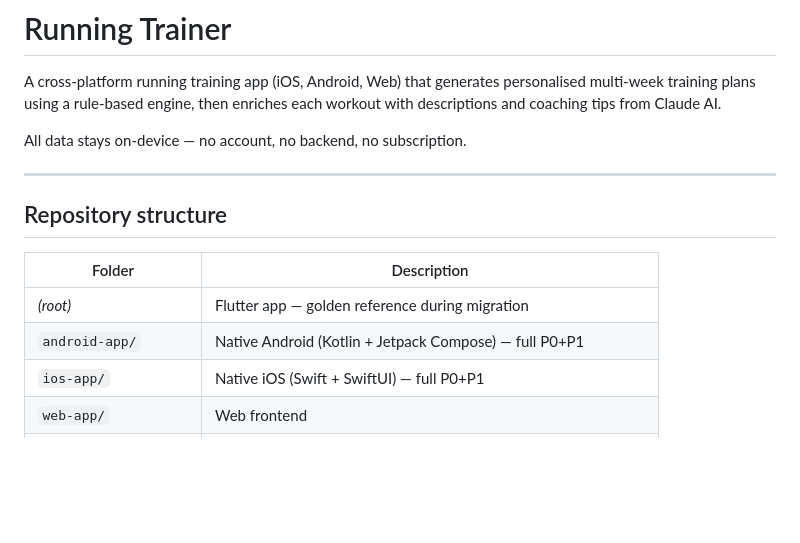
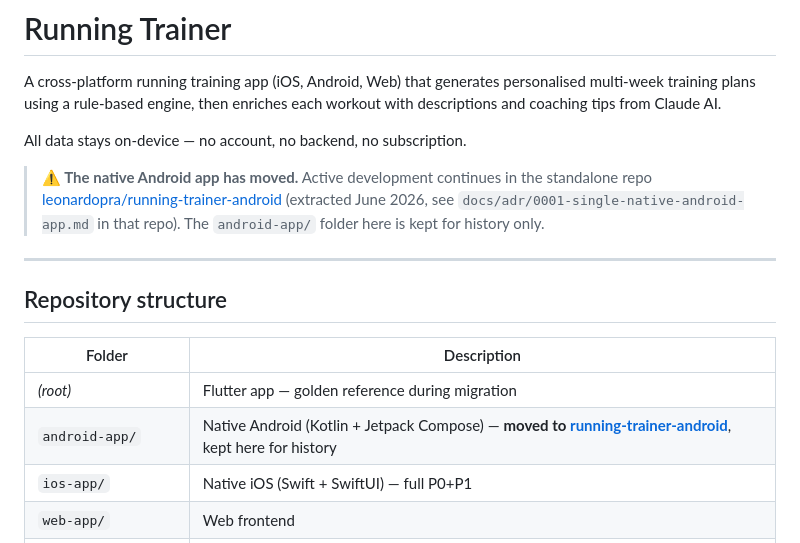
Before and after one commit to leonardopra/Running-trainer, a Markdown page: README.md, the part around the change. Rendered like a GitHub page; blank space fills up the shorter version.

Commit message:
docs: point README to standalone running-trainer-android repo
Co-Authored-By: Claude Fable 5 <noreply@anthropic.com>

```diff
--- a/README.md
+++ b/README.md
@@ -3,6 +3,8 @@
 A cross-platform running training app (iOS, Android, Web) that generates personalised multi-week training plans using a rule-based engine, then enriches each workout with descriptions and coaching tips from Claude AI.
 
 All data stays on-device — no account, no backend, no subscription.
+
+> **⚠️ The native Android app has moved.** Active development continues in the standalone repo [leonardopra/running-trainer-android](https://github.com/leonardopra/running-trainer-android) (extracted June 2026, see `docs/adr/0001-single-native-android-app.md` in that repo). The `android-app/` folder here is kept for history only.
 
 ---
 
@@ -11,7 +13,7 @@ All data stays on-device — no account, no backend, no subscription.
 | Folder | Description |
 |---|---|
 | *(root)* | Flutter app — golden reference during migration |
-| `android-app/` | Native Android (Kotlin + Jetpack Compose) — full P0+P1 |
+| `android-app/` | Native Android (Kotlin + Jetpack Compose) — **moved to [running-trainer-android](https://github.com/leonardopra/running-trainer-android)**, kept here for history |
 | `ios-app/` | Native iOS (Swift + SwiftUI) — full P0+P1 |
 | `web-app/` | Web frontend |
 | `backend-services/` | Backend services |
```
